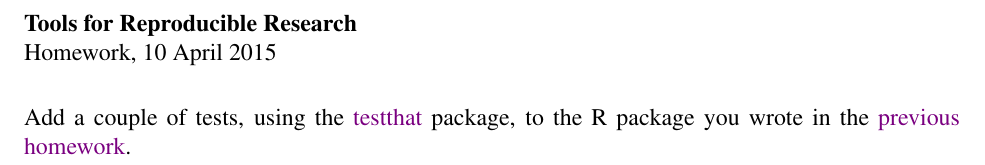
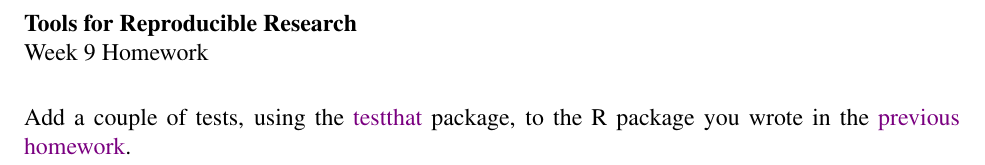
Before and after one commit to kbroman/Tools4RR, a LaTeX problem sheet (09_TestingDebugging/09_homework.tex): part of the page, cut so that both start at the same text. Compiled offline with pdfLaTeX.

Commit message:
Week 9 homework: replace date with week number

```diff
--- a/09_TestingDebugging/09_homework.tex
+++ b/09_TestingDebugging/09_homework.tex
@@ -29,7 +29,7 @@
 \thispagestyle{empty}
 
 \textbf{Tools for Reproducible Research} \\
-Homework, 10 April 2015
+Week 9 Homework
 
 \bigskip
 
```
